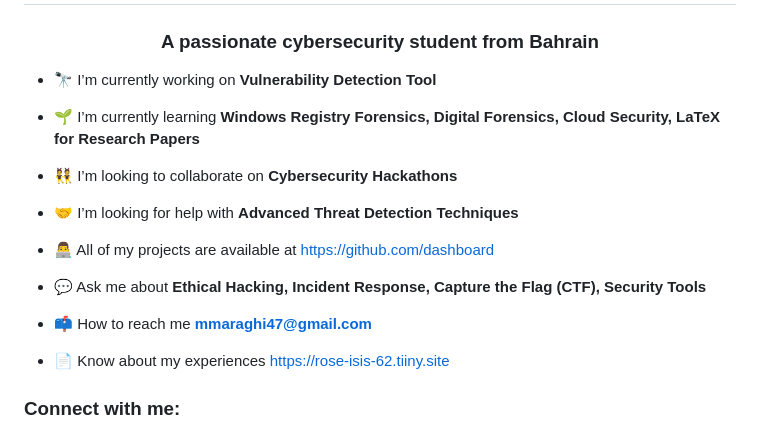
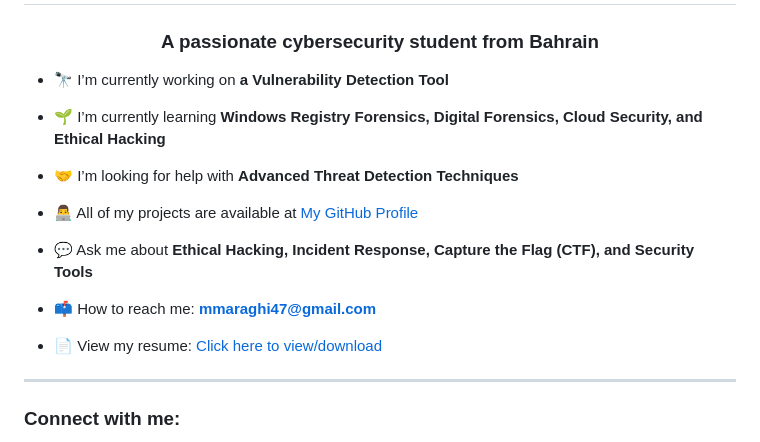
Before and after one commit to malmaraghi/malmaraghi, a Markdown page: README.md, the part around one of its changes. Drawn GitHub-style.

```diff
--- a/README.md
+++ b/README.md
@@ -1,21 +1,21 @@
 <h1 align="center">Hi 👋, I'm Mohamed Almaraghi</h1>
 <h3 align="center">A passionate cybersecurity student from Bahrain</h3>
 
-- 🔭 I’m currently working on **Vulnerability Detection Tool**
+- 🔭 I’m currently working on **a Vulnerability Detection Tool**
 
-- 🌱 I’m currently learning **Windows Registry Forensics, Digital Forensics, Cloud Security, LaTeX for Research Papers**
-
-- 👯 I’m looking to collaborate on **Cybersecurity Hackathons**
+- 🌱 I’m currently learning **Windows Registry Forensics, Digital Forensics, Cloud Security, and Ethical Hacking**
 
 - 🤝 I’m looking for help with **Advanced Threat Detection Techniques**
 
-- 👨‍💻 All of my projects are available at [https://github.com/dashboard](https://github.com/dashboard)
+- 👨‍💻 All of my projects are available at [My GitHub Profile](https://github.com/malmaraghi)
 
-- 💬 Ask me about **Ethical Hacking, Incident Response, Capture the Flag (CTF), Security Tools**
+- 💬 Ask me about **Ethical Hacking, Incident Response, Capture the Flag (CTF), and Security Tools**
 
-- 📫 How to reach me **mmaraghi47@gmail.com**
+- 📫 How to reach me: **mmaraghi47@gmail.com**
 
-- 📄 Know about my experiences [https://rose-isis-62.tiiny.site](https://rose-isis-62.tiiny.site)
+- 📄 View my resume: [Click here to view/download](https://rose-isis-62.tiiny.site)
+
+---
 
 <h3 align="left">Connect with me:</h3>
 <p align="left">
```
Also changed, not shown: other parts of README.md (+39 -3 lines).
